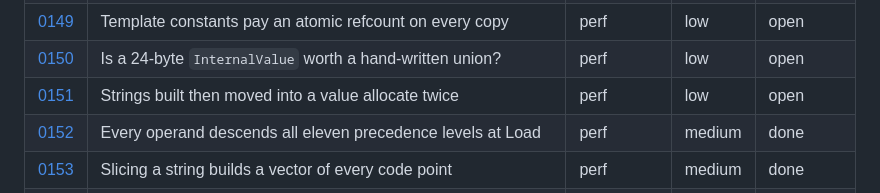
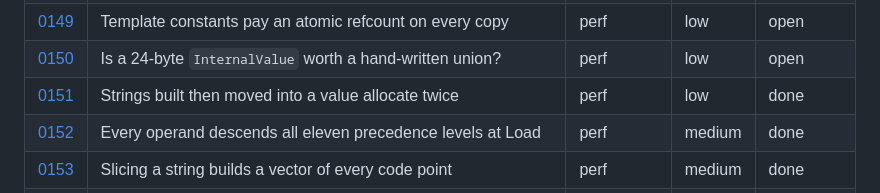
Before and after one commit to jinja2cpp/Jinja2Cpp, a Markdown page: docs/tasks/README.md, the part around the change. Rendered like a GitHub page.

Commit message:
docs: sync task index after #469 (0151 done) (#472)
Claude-Session: https://claude.ai/code/session_01KMcWcpGwhiaEs33YjAgEV4

Co-authored-by: Claude <noreply@anthropic.com>

```diff
--- a/docs/tasks/README.md
+++ b/docs/tasks/README.md
@@ -220,7 +220,7 @@ files go under `touches` (0012 and 0024 each rewrite about a hundred rows).
 | [0148](0148-single-use-names-skip-cache.md) | Skip the lookup cache for names that are read once per render | perf | low | done |
 | [0149](0149-static-template-constants.md) | Template constants pay an atomic refcount on every copy | perf | low | open |
 | [0150](0150-internal-value-24-bytes.md) | Is a 24-byte `InternalValue` worth a hand-written union? | perf | low | open |
-| [0151](0151-direct-string-building.md) | Strings built then moved into a value allocate twice | perf | low | open |
+| [0151](0151-direct-string-building.md) | Strings built then moved into a value allocate twice | perf | low | done |
 | [0152](0152-expression-precedence-descent.md) | Every operand descends all eleven precedence levels at Load | perf | medium | done |
 | [0153](0153-string-slice-by-code-point.md) | Slicing a string builds a vector of every code point | perf | medium | done |
 | [0154](0154-per-item-loop-costs.md) | What each item of a loop over user data costs that Tera does not pay | perf | medium | done |
```
